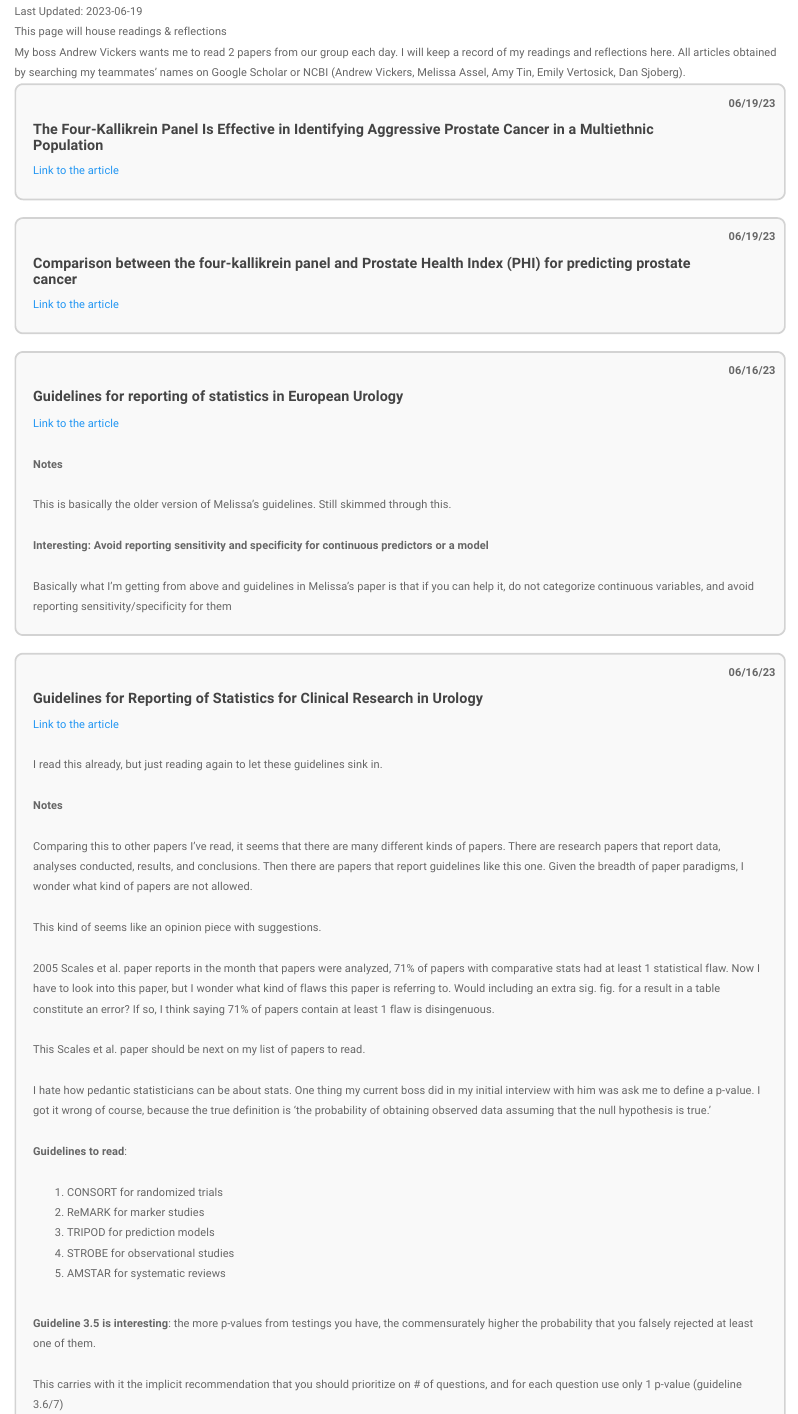
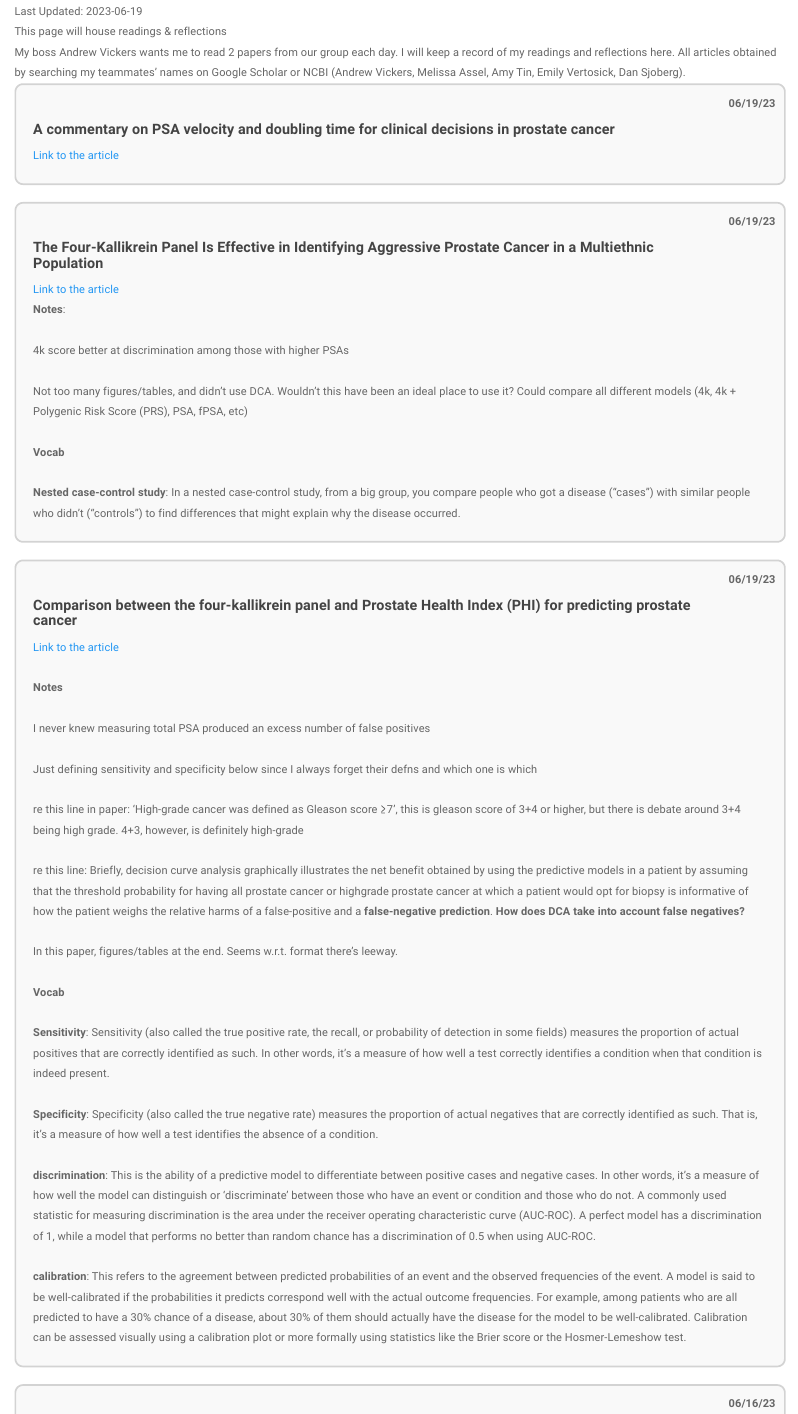
Before and after one commit to shaunporwal/shaunporwal.github.io, an R Markdown document (readings.Rmd): the page in a window 1100 px wide, from 80 px down. The pictures show the output file readings.html that the author committed with the source, opened offline; library style sheets and scripts come from the installed R packages.

Commit message:
Read 2 4kscore papers

```diff
--- a/readings.Rmd
+++ b/readings.Rmd
@@ -100,6 +100,16 @@ This page will house readings & reflections
 
 My boss Andrew Vickers wants me to read 2 papers from our group each day. I will keep a record of my readings and reflections here. All articles obtained by searching my teammates' names on Google Scholar or NCBI (Andrew Vickers, Melissa Assel, Amy Tin, Emily Vertosick, Dan Sjoberg).
 
+<div class="contact-wrapper contact-box">
+<div class="contact-text">
+<h2><strong>A commentary on PSA velocity and doubling time for clinical decisions in prostate cancer</strong></h2>
+<a href="https://pubmed.ncbi.nlm.nih.gov/24581521/" class="link">Link to the article</a>
+<span class="year">06/19/23</span>
+<p>
+
+</p>
+</div>
+</div>
 
 <div class="contact-wrapper contact-box">
 <div class="contact-text">
@@ -108,7 +118,23 @@ My boss Andrew Vickers wants me to read 2 papers from our group each day. I will
 <span class="year">06/19/23</span>
 <p>
 
+<strong>Notes</strong>:
 
+<br>
+
+4k score better at discrimination among those with higher PSAs
+
+<br>
+
+Not too many figures/tables, and didn't use DCA. Wouldn't this have been an ideal place to use it? Could compare all different models (4k, 4k + Polygenic Risk Score (PRS), PSA, fPSA, etc)
+
+<br>
+
+<strong>Vocab</strong>
+
+<br>
+
+<strong>Nested case-control study</strong>: In a nested case-control study, from a big group, you compare people who got a disease ("cases") with similar people who didn't ("controls") to find differences that might explain why the disease occurred.
 
 </p>
 </div>
@@ -120,6 +146,52 @@ My boss Andrew Vickers wants me to read 2 papers from our group each day. I will
 <a href="https://www.ncbi.nlm.nih.gov/pmc/articles/PMC4503229/" class="link">Link to the article</a>
 <span class="year">06/19/23</span>
 <p>
+
+<br>
+
+<strong>Notes</strong>
+
+<br>
+
+I never knew measuring total PSA produced an excess number of false positives
+
+<br>
+
+Just defining sensitivity and specificity below since I always forget their defns and which one is which
+
+<br>
+
+re this line in paper: 'High-grade cancer was defined as Gleason score ≥7', this is gleason score of 3+4 or higher, but there is debate around 3+4 being high grade. 4+3, however, is definitely high-grade
+
+<br>
+
+re this line: Briefly, decision curve analysis graphically illustrates the net benefit obtained by using the predictive models in a patient by assuming that the threshold probability for having all prostate cancer or highgrade prostate cancer at which a patient would opt for biopsy is informative of how the patient weighs the relative harms of a false-positive and a <strong>false-negative prediction</strong>. <strong>How does DCA take into account false negatives?</strong>
+
+<br>
+
+In this paper, figures/tables at the end. Seems w.r.t. format there's leeway.
+
+<br>
+
+<strong>Vocab</strong>
+
+<br>
+
+<strong>Sensitivity</strong>: Sensitivity (also called the true positive rate, the recall, or probability of detection in some fields) measures the proportion of actual positives that are correctly identified as such. In other words, it's a measure of how well a test correctly identifies a condition when that condition is indeed present.
+
+<br>
+
+<strong>Specificity</strong>: Specificity (also called the true negative rate) measures the proportion of actual negatives that are correctly identified as such. That is, it's a measure of how well a test identifies the absence of a condition.
+
+<br>
+
+<strong>discrimination</strong>: This is the ability of a predictive model to differentiate between positive cases and negative cases. In other words, it's a measure of how well the model can distinguish or 'discriminate' between those who have an event or condition and those who do not. A commonly used statistic for measuring discrimination is the area under the receiver operating characteristic curve (AUC-ROC). A perfect model has a discrimination of 1, while a model that performs no better than random chance has a discrimination of 0.5 when using AUC-ROC.
+
+<br>
+
+<strong>calibration</strong>: This refers to the agreement between predicted probabilities of an event and the observed frequencies of the event. A model is said to be well-calibrated if the probabilities it predicts correspond well with the actual outcome frequencies. For example, among patients who are all predicted to have a 30% chance of a disease, about 30% of them should actually have the disease for the model to be well-calibrated. Calibration can be assessed visually using a calibration plot or more formally using statistics like the Brier score or the Hosmer-Lemeshow test.
+
+
 
 
 
```
Also changed, not shown: readings.html.
